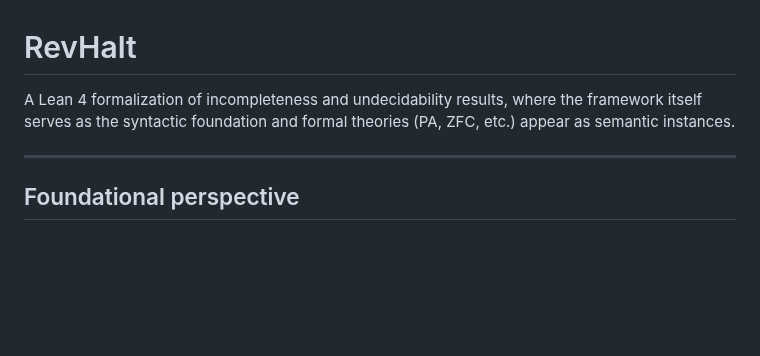
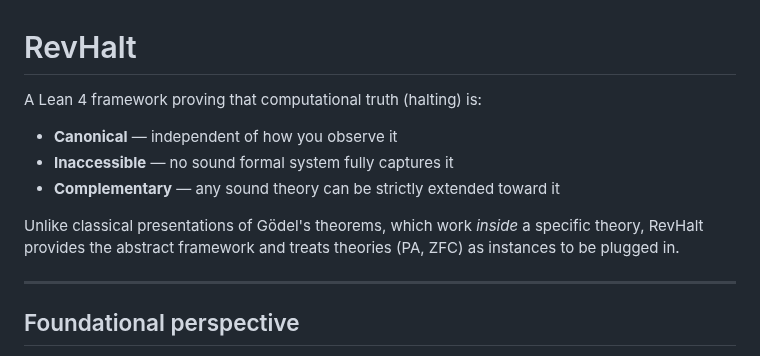
Before and after one commit to JohnDoe-collab-stack/RevHalt, a Markdown page: REadme.md, the part around the change. GitHub-like rendering; blank space fills up the shorter version.

Commit message:
docs: update README with a more detailed and structured project description, outlining computational truth properties and framework approach.

```diff
--- a/REadme.md
+++ b/REadme.md
@@ -1,6 +1,11 @@
 # RevHalt
 
-A Lean 4 formalization of incompleteness and undecidability results, where the framework itself serves as the syntactic foundation and formal theories (PA, ZFC, etc.) appear as semantic instances.
+A Lean 4 framework proving that computational truth (halting) is:
+- **Canonical** — independent of how you observe it
+- **Inaccessible** — no sound formal system fully captures it
+- **Complementary** — any sound theory can be strictly extended toward it
+
+Unlike classical presentations of Gödel's theorems, which work *inside* a specific theory, RevHalt provides the abstract framework and treats theories (PA, ZFC) as instances to be plugged in.
 
 ---
 
```
